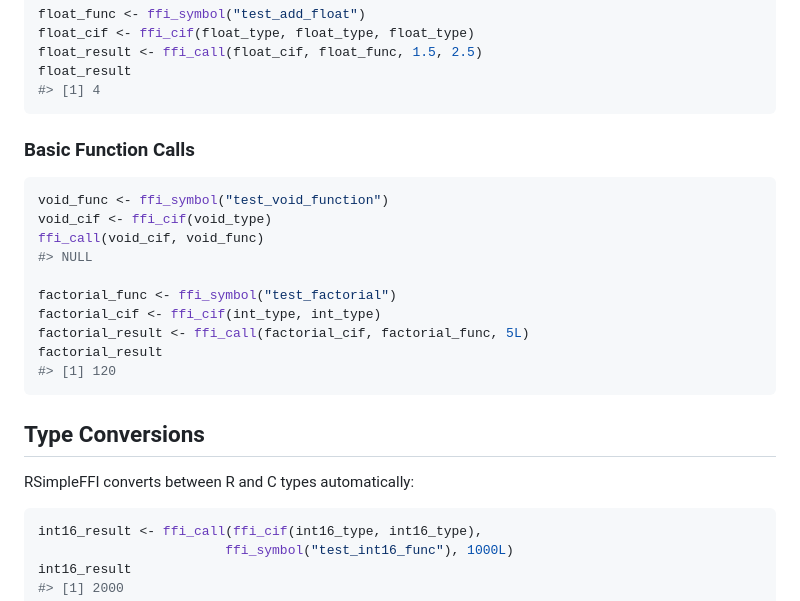
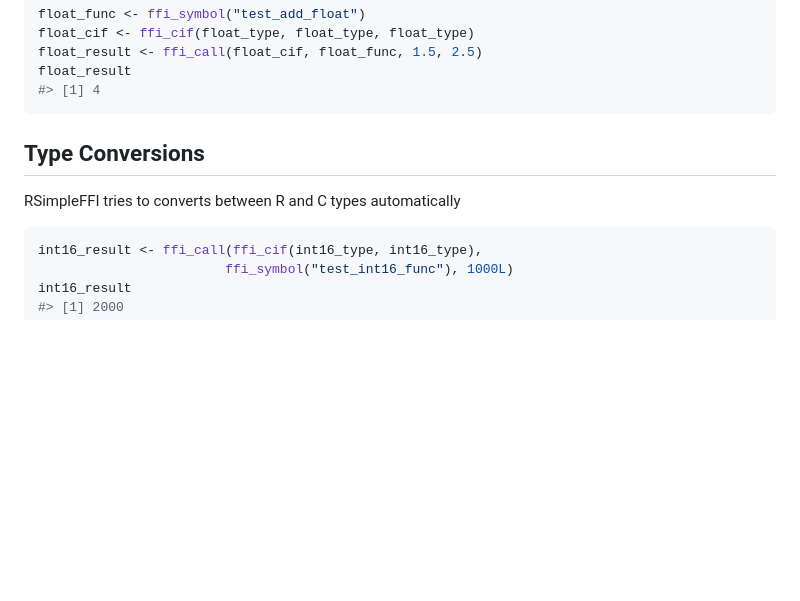
Before and after one commit to sounkou-bioinfo/RSimpleFFI, a Markdown page: README.md, the part around one of its changes. GitHub-like rendering; blank space fills up the shorter version.

````diff
--- a/README.md
+++ b/README.md
@@ -162,24 +160,11 @@ float_result
 #> [1] 4
 ```
 
-### Basic Function Calls
 
-``` r
-void_func <- ffi_symbol("test_void_function")
-void_cif <- ffi_cif(void_type)
-ffi_call(void_cif, void_func)
-#> NULL
-
-factorial_func <- ffi_symbol("test_factorial")
-factorial_cif <- ffi_cif(int_type, int_type)
-factorial_result <- ffi_call(factorial_cif, factorial_func, 5L)
-factorial_result
-#> [1] 120
-```
 
 ## Type Conversions
 
-RSimpleFFI converts between R and C types automatically:
+RSimpleFFI tries to  converts between R and C types automatically
 
 ``` r
 int16_result <- ffi_call(ffi_cif(int16_type, int16_type),
````
Also changed, not shown: other parts of README.md (+22 -24 lines).
